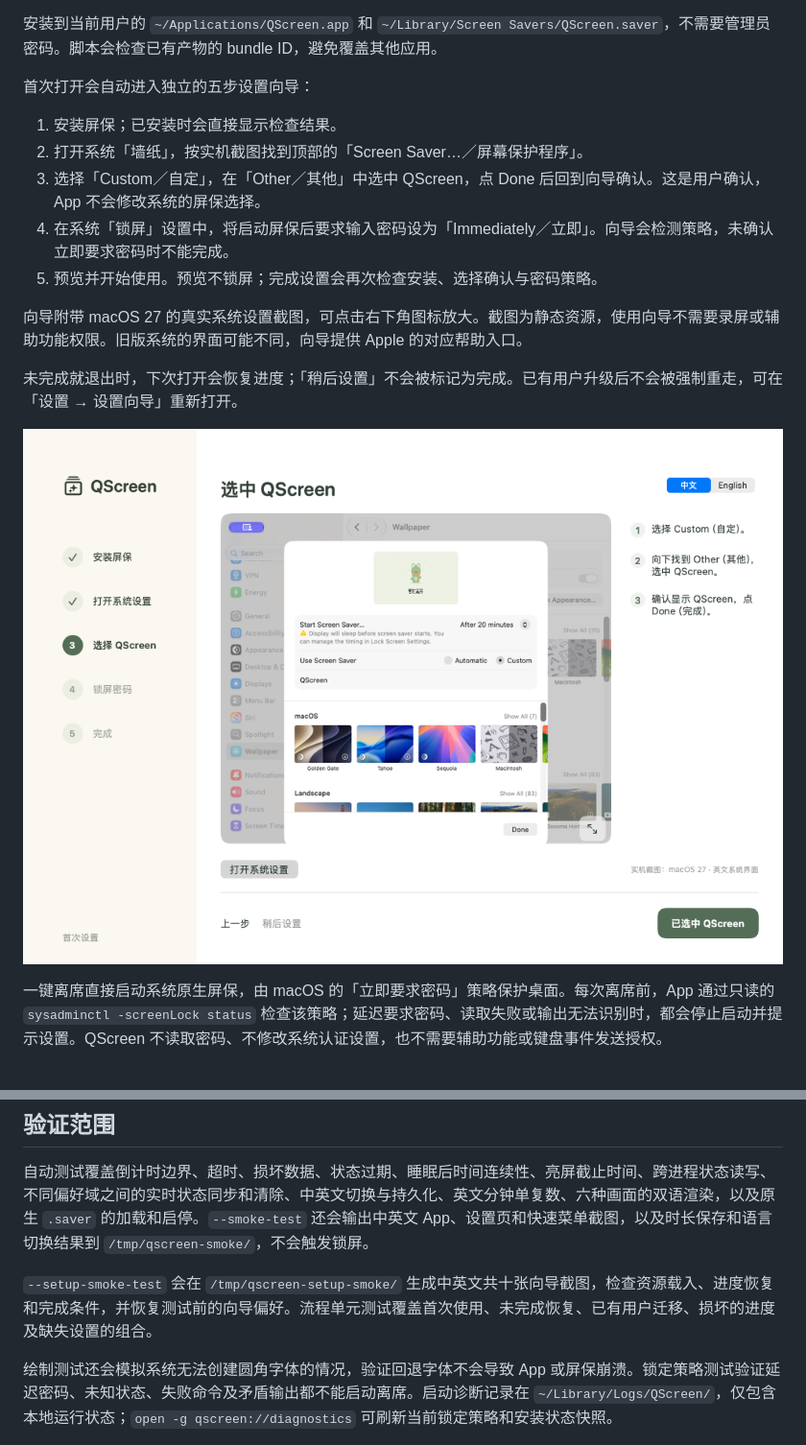
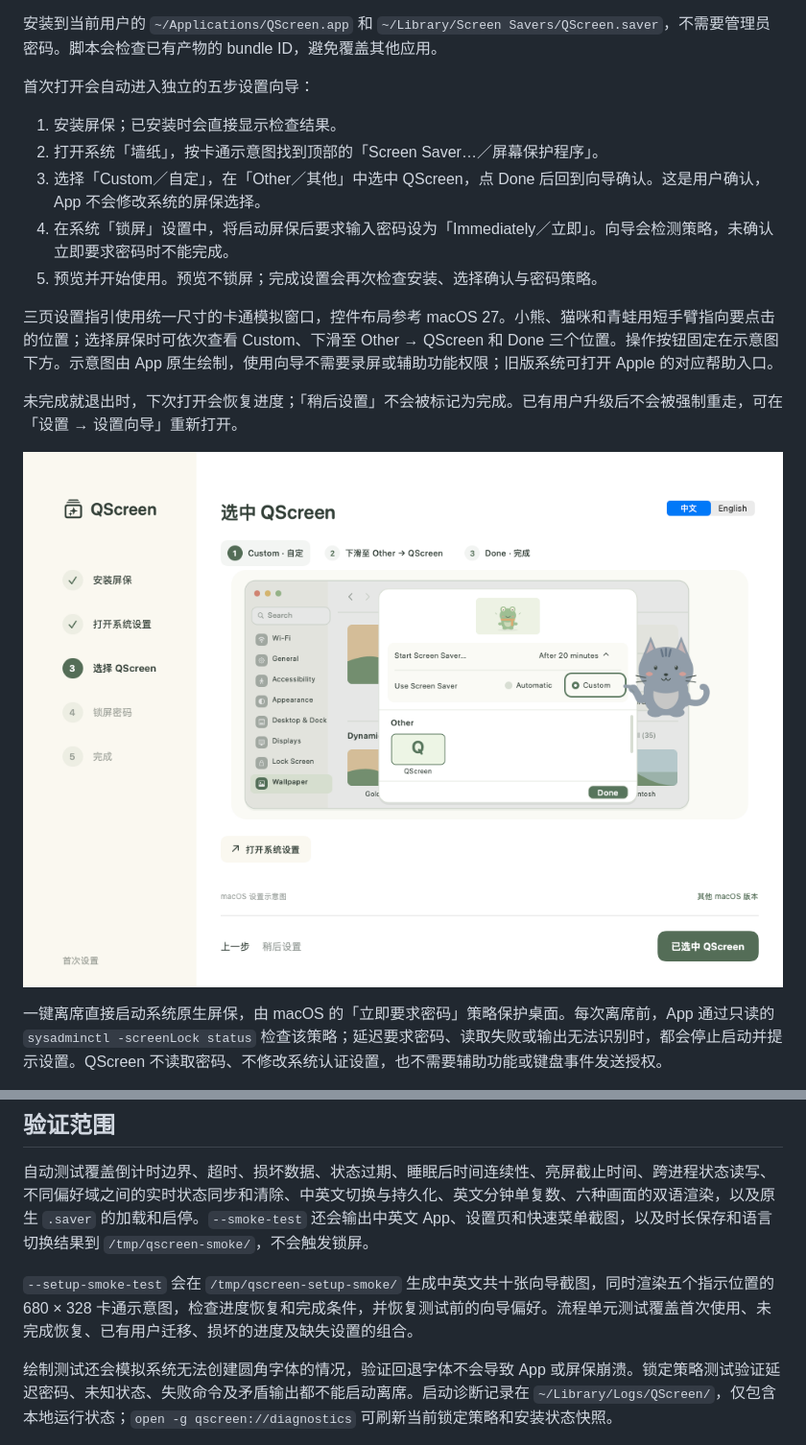
Before and after one commit to DoggyDoggyKitten/QScreen, a Markdown page: README.md, 2 parts joined by grey strips. Shown at 96% size. Drawn GitHub-style; pictures changed too: docs/images/SetupGuide.png.

Commit message:
Release 0.5.1 with illustrated setup previews and reference documentation

```diff
--- a/README.md
+++ b/README.md
@@ -42,12 +42,12 @@ bash scripts/install.sh
 首次打开会自动进入独立的五步设置向导：
 
 1. 安装屏保；已安装时会直接显示检查结果。
-2. 打开系统「墙纸」，按实机截图找到顶部的「Screen Saver…／屏幕保护程序」。
+2. 打开系统「墙纸」，按卡通示意图找到顶部的「Screen Saver…／屏幕保护程序」。
 3. 选择「Custom／自定」，在「Other／其他」中选中 QScreen，点 Done 后回到向导确认。这是用户确认，App 不会修改系统的屏保选择。
 4. 在系统「锁屏」设置中，将启动屏保后要求输入密码设为「Immediately／立即」。向导会检测策略，未确认立即要求密码时不能完成。
 5. 预览并开始使用。预览不锁屏；完成设置会再次检查安装、选择确认与密码策略。
 
-向导附带 macOS 27 的真实系统设置截图，可点击右下角图标放大。截图为静态资源，使用向导不需要录屏或辅助功能权限。旧版系统的界面可能不同，向导提供 Apple 的对应帮助入口。
+三页设置指引使用统一尺寸的卡通模拟窗口，控件布局参考 macOS 27。小熊、猫咪和青蛙用短手臂指向要点击的位置；选择屏保时可依次查看 Custom、下滑至 Other → QScreen 和 Done 三个位置。操作按钮固定在示意图下方。示意图由 App 原生绘制，使用向导不需要录屏或辅助功能权限；旧版系统可打开 Apple 的对应帮助入口。
 
 未完成就退出时，下次打开会恢复进度；「稍后设置」不会被标记为完成。已有用户升级后不会被强制重走，可在「设置 → 设置向导」重新打开。
 
@@ -75,7 +75,7 @@ bash scripts/install.sh
 
 自动测试覆盖倒计时边界、超时、损坏数据、状态过期、睡眠后时间连续性、亮屏截止时间、跨进程状态读写、不同偏好域之间的实时状态同步和清除、中英文切换与持久化、英文分钟单复数、六种画面的双语渲染，以及原生 `.saver` 的加载和启停。`--smoke-test` 还会输出中英文 App、设置页和快速菜单截图，以及时长保存和语言切换结果到 `/tmp/qscreen-smoke/`，不会触发锁屏。
 
-`--setup-smoke-test` 会在 `/tmp/qscreen-setup-smoke/` 生成中英文共十张向导截图，检查资源载入、进度恢复和完成条件，并恢复测试前的向导偏好。流程单元测试覆盖首次使用、未完成恢复、已有用户迁移、损坏的进度及缺失设置的组合。
+`--setup-smoke-test` 会在 `/tmp/qscreen-setup-smoke/` 生成中英文共十张向导截图，同时渲染五个指示位置的 680 × 328 卡通示意图，检查进度恢复和完成条件，并恢复测试前的向导偏好。流程单元测试覆盖首次使用、未完成恢复、已有用户迁移、损坏的进度及缺失设置的组合。
 
 绘制测试还会模拟系统无法创建圆角字体的情况，验证回退字体不会导致 App 或屏保崩溃。锁定策略测试验证延迟密码、未知状态、失败命令及矛盾输出都不能启动离席。启动诊断记录在 `~/Library/Logs/QScreen/`，仅包含本地运行状态；`open -g qscreen://diagnostics` 可刷新当前锁定策略和安装状态快照。
 
```
Also changed, not shown: docs/ACCEPTANCE.md (+2 -1 lines), docs/images/SetupIllustration.png (added), docs/reference/setup/password.png (renamed from App/Resources/Setup/password.png), docs/reference/setup/screen-saver.png (renamed from App/Resources/Setup/screen-saver.png), docs/reference/setup/wallpaper.png (renamed from App/Resources/Setup/wallpaper.png), 4 other files.
